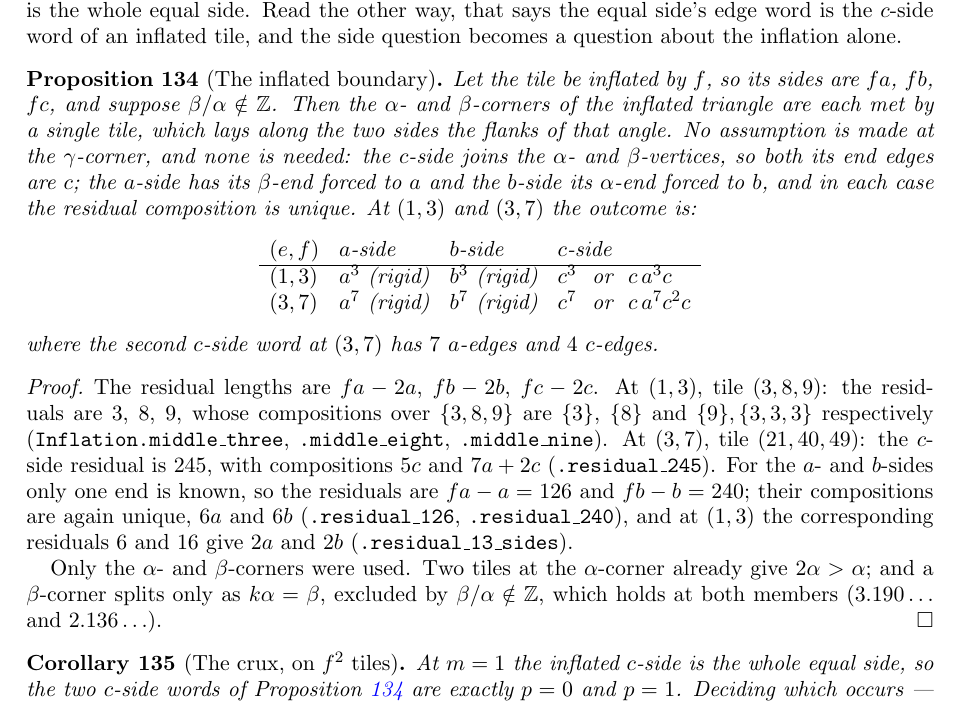
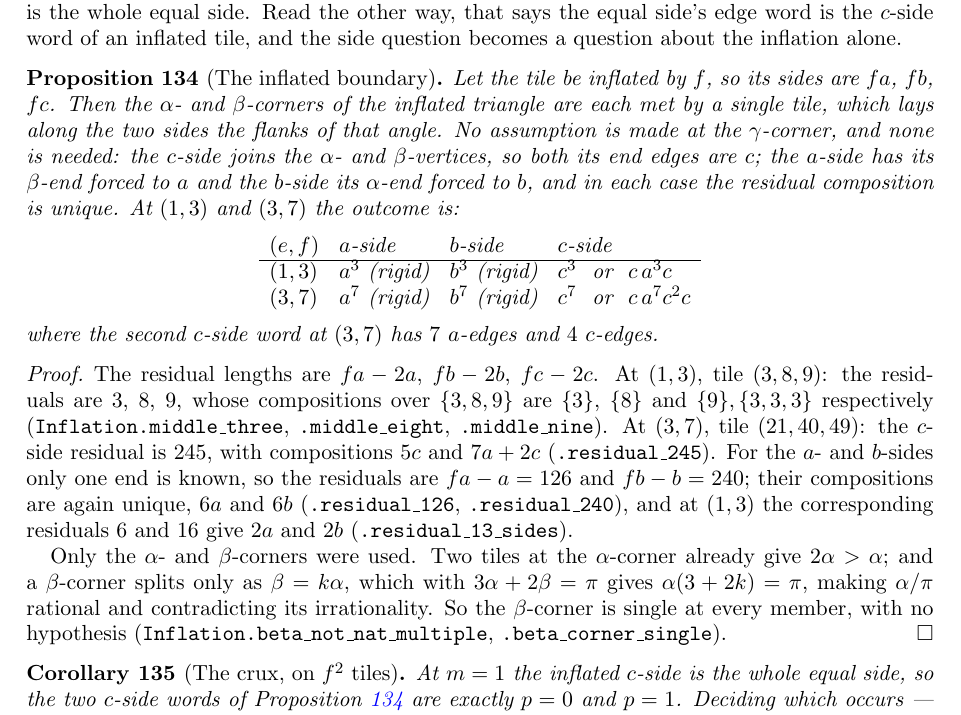
Before and after one commit to ElVec1o/erdos_634_proof, a LaTeX paper (paper/erdos-634-companion.tex): part of page 46 of 65, cut so that both start at the same text. Compiled offline with pdfLaTeX.

Commit message:
prop:inflbdy is hypothesis-free: beta/alpha integral would make alpha/pi rational

```diff
--- a/paper/erdos-634-companion.tex
+++ b/paper/erdos-634-companion.tex
@@ -3051,8 +3051,7 @@ side. Read the other way, that says the equal side's edge word is the $c$-side w
 tile, and the side question becomes a question about the inflation alone.
 
 \begin{proposition}[The inflated boundary]\label{prop:inflbdy}
-Let the tile be inflated by $f$, so its sides are $fa$, $fb$, $fc$, and suppose $\beta/\alpha\notin
-\mathbb Z$. Then the $\alpha$- and $\beta$-corners of the inflated triangle are each met by a single
+Let the tile be inflated by $f$, so its sides are $fa$, $fb$, $fc$. Then the $\alpha$- and $\beta$-corners of the inflated triangle are each met by a single
 tile, which lays along the two sides the flanks of that angle. No assumption is made at the
 $\gamma$-corner, and none is needed: the $c$-side joins the $\alpha$- and $\beta$-vertices, so both its
 end edges are $c$; the $a$-side has its $\beta$-end forced to $a$ and the $b$-side its $\alpha$-end
@@ -3079,8 +3078,10 @@ $fa-a=126$ and $fb-b=240$; their compositions are again unique, $6a$ and $6b$
 $16$ give $2a$ and $2b$ (\texttt{.residual\_13\_sides}).
 
 Only the $\alpha$- and $\beta$-corners were used. Two tiles at the $\alpha$-corner already give
-$2\alpha>\alpha$; and a $\beta$-corner splits only as $k\alpha=\beta$, excluded by
-$\beta/\alpha\notin\mathbb Z$, which holds at both members ($3.190\ldots$ and $2.136\ldots$).
+$2\alpha>\alpha$; and a $\beta$-corner splits only as $\beta=k\alpha$, which with $3\alpha+2\beta=\pi$
+gives $\alpha(3+2k)=\pi$, making $\alpha/\pi$ rational and contradicting its irrationality. So the
+$\beta$-corner is single at every member, with no hypothesis
+(\texttt{Inflation.beta\_not\_nat\_multiple}, \texttt{.beta\_corner\_single}).
 \end{proof}
 
 \begin{corollary}[The crux, on $f^2$ tiles]\label{cor:inflcrux}
```
Also changed, not shown: paper/erdos-634-companion.pdf, 1 other file.
